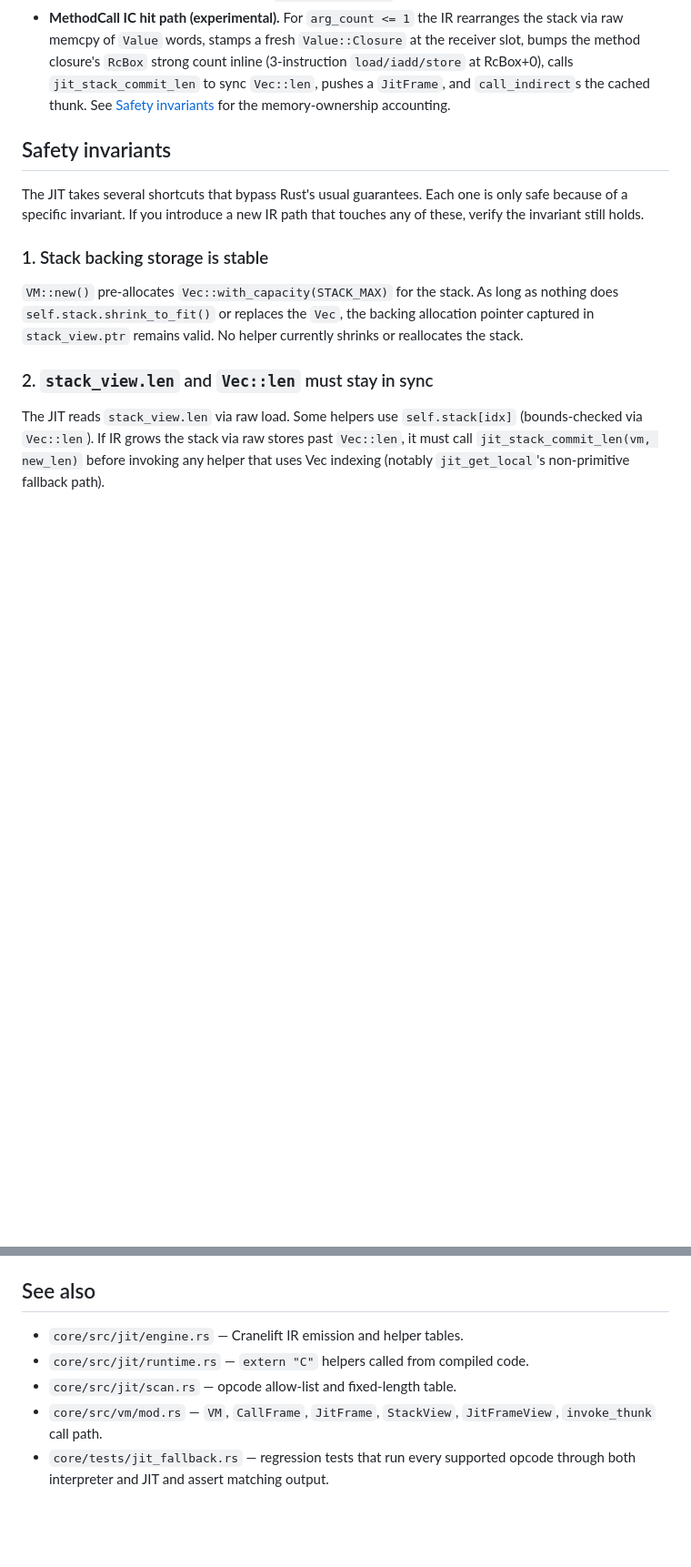
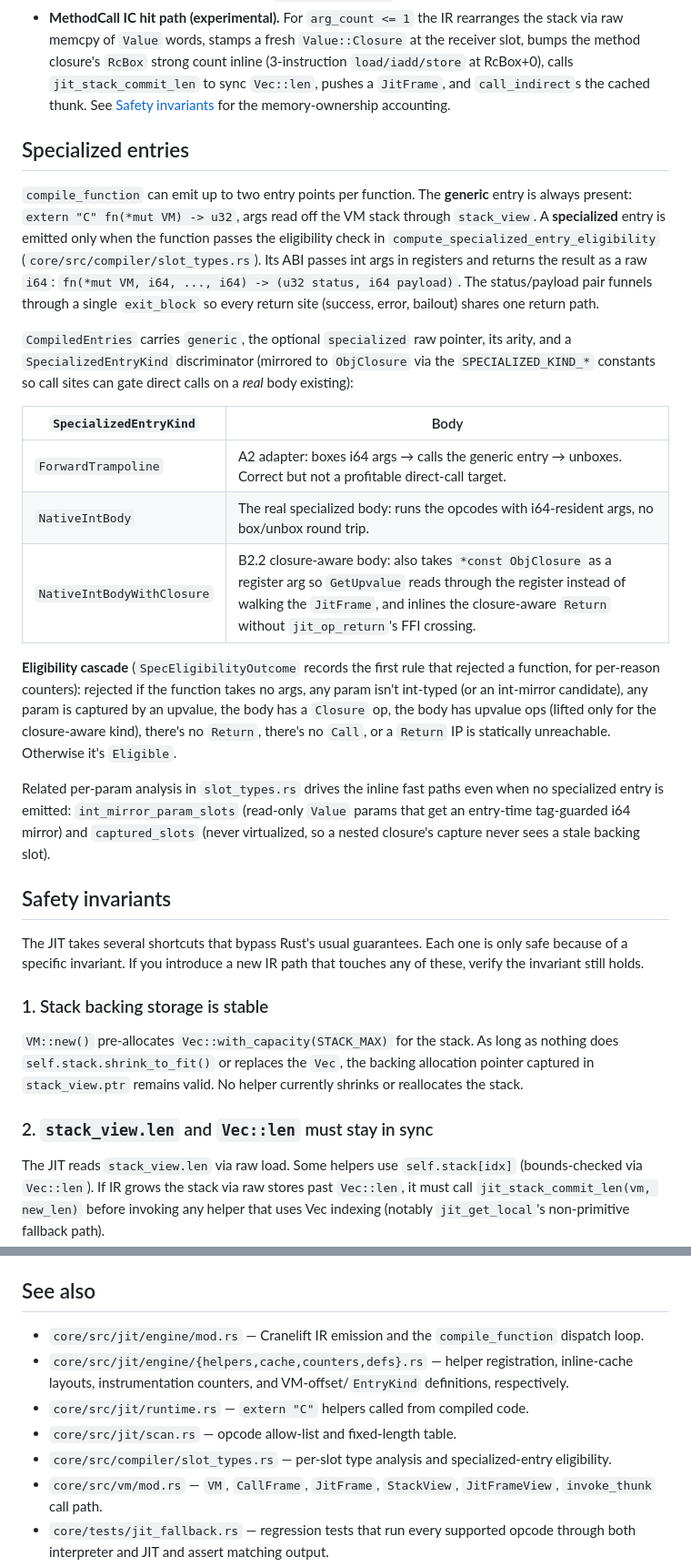
Before and after one commit to javanhut/OxigenLang, a Markdown page: docs/JIT_ARCHITECTURE.md, 2 parts joined by grey strips. Shown at 91% size. Rendered like a GitHub page; blank space fills up the shorter version.

```diff
--- a/docs/JIT_ARCHITECTURE.md
+++ b/docs/JIT_ARCHITECTURE.md
@@ -323,6 +357,43 @@ emitted IR as an `iconst`, so hits are a single indirect load.
   `Vec::len`, pushes a `JitFrame`, and `call_indirect`s the cached
   thunk. See [Safety invariants](#safety-invariants) for the
   memory-ownership accounting.
+
+## Specialized entries
+
+`compile_function` can emit up to two entry points per function. The
+**generic** entry is always present: `extern "C" fn(*mut VM) -> u32`,
+args read off the VM stack through `stack_view`. A **specialized**
+entry is emitted only when the function passes the eligibility check in
+`compute_specialized_entry_eligibility` (`core/src/compiler/slot_types.rs`).
+Its ABI passes int args in registers and returns the result as a raw
+`i64`: `fn(*mut VM, i64, ..., i64) -> (u32 status, i64 payload)`. The
+status/payload pair funnels through a single `exit_block` so every
+return site (success, error, bailout) shares one return path.
+
+`CompiledEntries` carries `generic`, the optional `specialized` raw
+pointer, its arity, and a `SpecializedEntryKind` discriminator (mirrored
+to `ObjClosure` via the `SPECIALIZED_KIND_*` constants so call sites can
+gate direct calls on a *real* body existing):
+
+| `SpecializedEntryKind` | Body |
+|---|---|
+| `ForwardTrampoline` | A2 adapter: boxes i64 args → calls the generic entry → unboxes. Correct but not a profitable direct-call target. |
+| `NativeIntBody` | The real specialized body: runs the opcodes with i64-resident args, no box/unbox round trip. |
+| `NativeIntBodyWithClosure` | B2.2 closure-aware body: also takes `*const ObjClosure` as a register arg so `GetUpvalue` reads through the register instead of walking the `JitFrame`, and inlines the closure-aware `Return` without `jit_op_return`'s FFI crossing. |
+
+**Eligibility cascade** (`SpecEligibilityOutcome` records the first rule
+that rejected a function, for per-reason counters): rejected if the
+function takes no args, any param isn't int-typed (or an int-mirror
+candidate), any param is captured by an upvalue, the body has a
+`Closure` op, the body has upvalue ops (lifted only for the
+closure-aware kind), there's no `Return`, there's no `Call`, or a
+`Return` IP is statically unreachable. Otherwise it's `Eligible`.
+
+Related per-param analysis in `slot_types.rs` drives the inline fast
+paths even when no specialized entry is emitted: `int_mirror_param_slots`
+(read-only `Value` params that get an entry-time tag-guarded i64 mirror)
+and `captured_slots` (never virtualized, so a nested closure's capture
+never sees a stale backing slot).
 
 ## Safety invariants
 
@@ -496,10 +567,16 @@ stderr).
 
 ## See also
 
-- `core/src/jit/engine.rs` — Cranelift IR emission and helper tables.
+- `core/src/jit/engine/mod.rs` — Cranelift IR emission and the
+  `compile_function` dispatch loop.
+- `core/src/jit/engine/{helpers,cache,counters,defs}.rs` — helper
+  registration, inline-cache layouts, instrumentation counters, and
+  VM-offset/`EntryKind` definitions, respectively.
 - `core/src/jit/runtime.rs` — `extern "C"` helpers called from
   compiled code.
 - `core/src/jit/scan.rs` — opcode allow-list and fixed-length table.
+- `core/src/compiler/slot_types.rs` — per-slot type analysis and
+  specialized-entry eligibility.
 - `core/src/vm/mod.rs` — `VM`, `CallFrame`, `JitFrame`, `StackView`,
   `JitFrameView`, `invoke_thunk` call path.
 - `core/tests/jit_fallback.rs` — regression tests that run every
```
Also changed, not shown: other parts of docs/JIT_ARCHITECTURE.md (+48 -14 lines).
